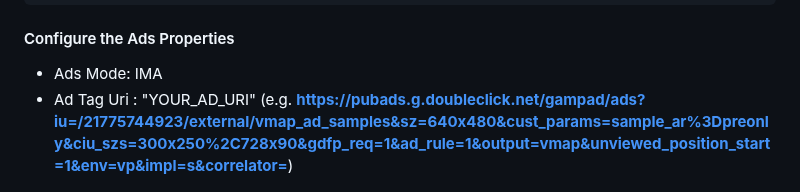
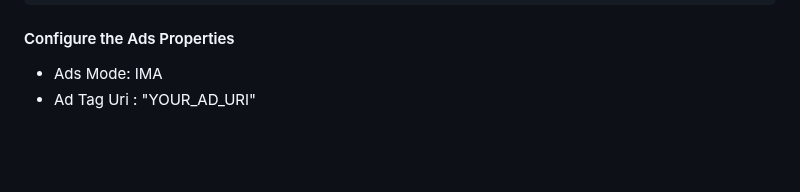
Before and after one commit to HISPlayer/UnityWebGL-SDK, a Markdown page: playing-ads.md, the part around the change. Rendered like a GitHub page; blank space fills up the shorter version.

Commit message:
Removed not showing URL

```diff
--- a/playing-ads.md
+++ b/playing-ads.md
@@ -43,7 +43,7 @@ Google IMA has a dependency on the IMA SDK. Hence, this library needs to be incl
 
 #### Configure the Ads Properties
 - Ads Mode: IMA
-- Ad Tag Uri : "YOUR_AD_URI" (e.g. **https://pubads.g.doubleclick.net/gampad/ads?iu=/21775744923/external/vmap_ad_samples&sz=640x480&cust_params=sample_ar%3Dpreonly&ciu_szs=300x250%2C728x90&gdfp_req=1&ad_rule=1&output=vmap&unviewed_position_start=1&env=vp&impl=s&correlator=**)
+- Ad Tag Uri : "YOUR_AD_URI"
 
 ![image](./assets/ima-adtaguri.png)
 
```
